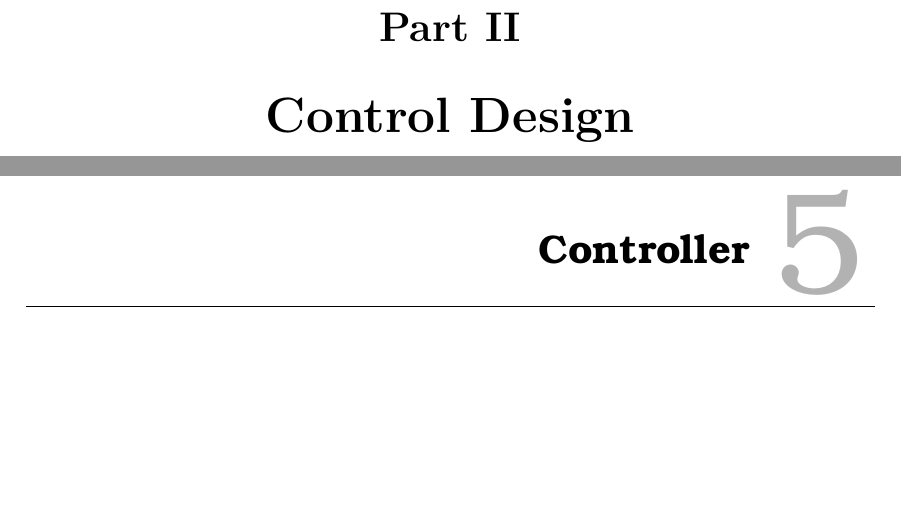
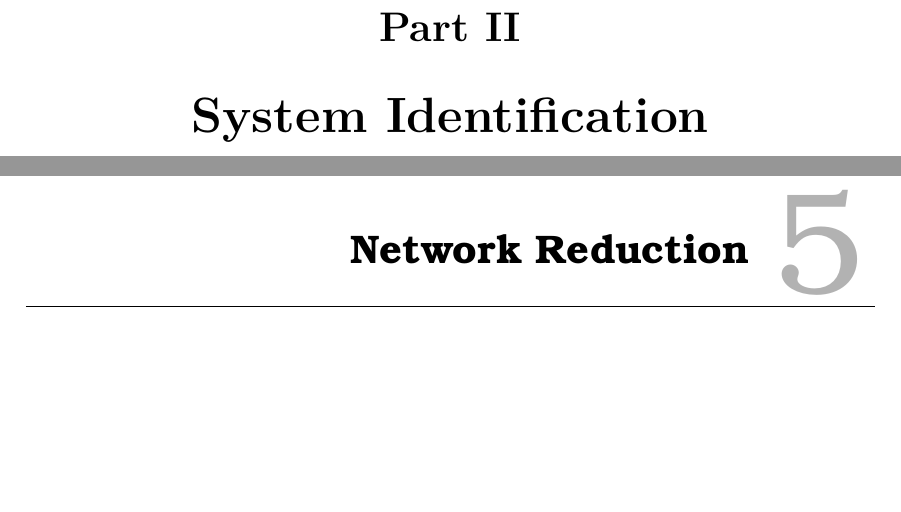
Before and after one commit to csocsidior/Verdo_project, a LaTeX thesis (Gr830.tex, which reads report/design/design_main.tex): two parts of pages 17 and 19 of 39, joined at a grey line, cut so that both start at the same text. Compiled offline with pdfLaTeX.

Commit message:
Title updates

```diff
--- a/report/design/design_main.tex
+++ b/report/design/design_main.tex
@@ -1,5 +1,5 @@
-\part{Control Design}
-\label{control_design}
+\part{System Identification}
+\label{system_identification}
 
-\chapter{Controller}
-\label{Controller}
+\chapter{Network Reduction}
+\label{network_reduction}
```
Also changed, not shown: report/analysis/analysis_main.tex (+2 -2 lines).
